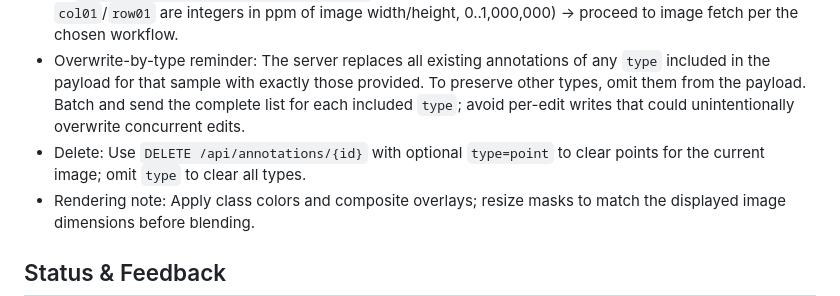
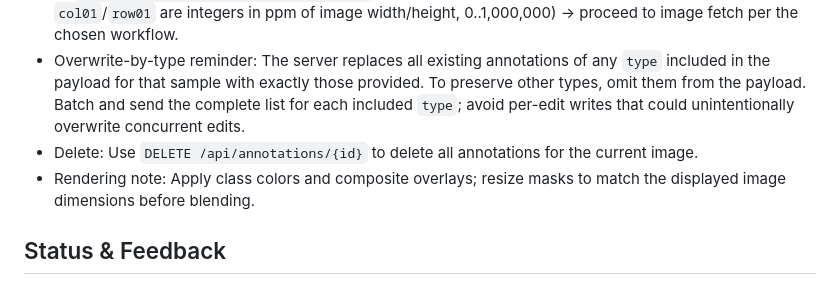
Before and after one commit to franchesoni/hitl_annotation, a Markdown page: system_arch/frontend.md, the part around the change. GitHub-like rendering.

```diff
--- a/system_arch/frontend.md
+++ b/system_arch/frontend.md
@@ -48,7 +48,7 @@ The frontend keeps a local config mirror that syncs with the backend on specific
 - Edit locally: Maintain a per-class list of points; do not write on every edit.
 - Save on leave (API order): On navigation, push pending config if any → `PUT /api/annotations/{id}` with all `{type:"point", col01, row01, [class]}` for the current image (overwrite-by-type semantics; `col01`/`row01` are integers in ppm of image width/height, 0..1,000,000) → proceed to image fetch per the chosen workflow.
 - Overwrite-by-type reminder: The server replaces all existing annotations of any `type` included in the payload for that sample with exactly those provided. To preserve other types, omit them from the payload. Batch and send the complete list for each included `type`; avoid per-edit writes that could unintentionally overwrite concurrent edits.
-- Delete: Use `DELETE /api/annotations/{id}` with optional `type=point` to clear points for the current image; omit `type` to clear all types.
+- Delete: Use `DELETE /api/annotations/{id}` to delete all annotations for the current image.
 - Rendering note: Apply class colors and composite overlays; resize masks to match the displayed image dimensions before blending.
 
 ## Status & Feedback
```
Also changed, not shown: system_arch/api.md (+1 -1 lines), system_arch/overview.md (+2 -2 lines).
